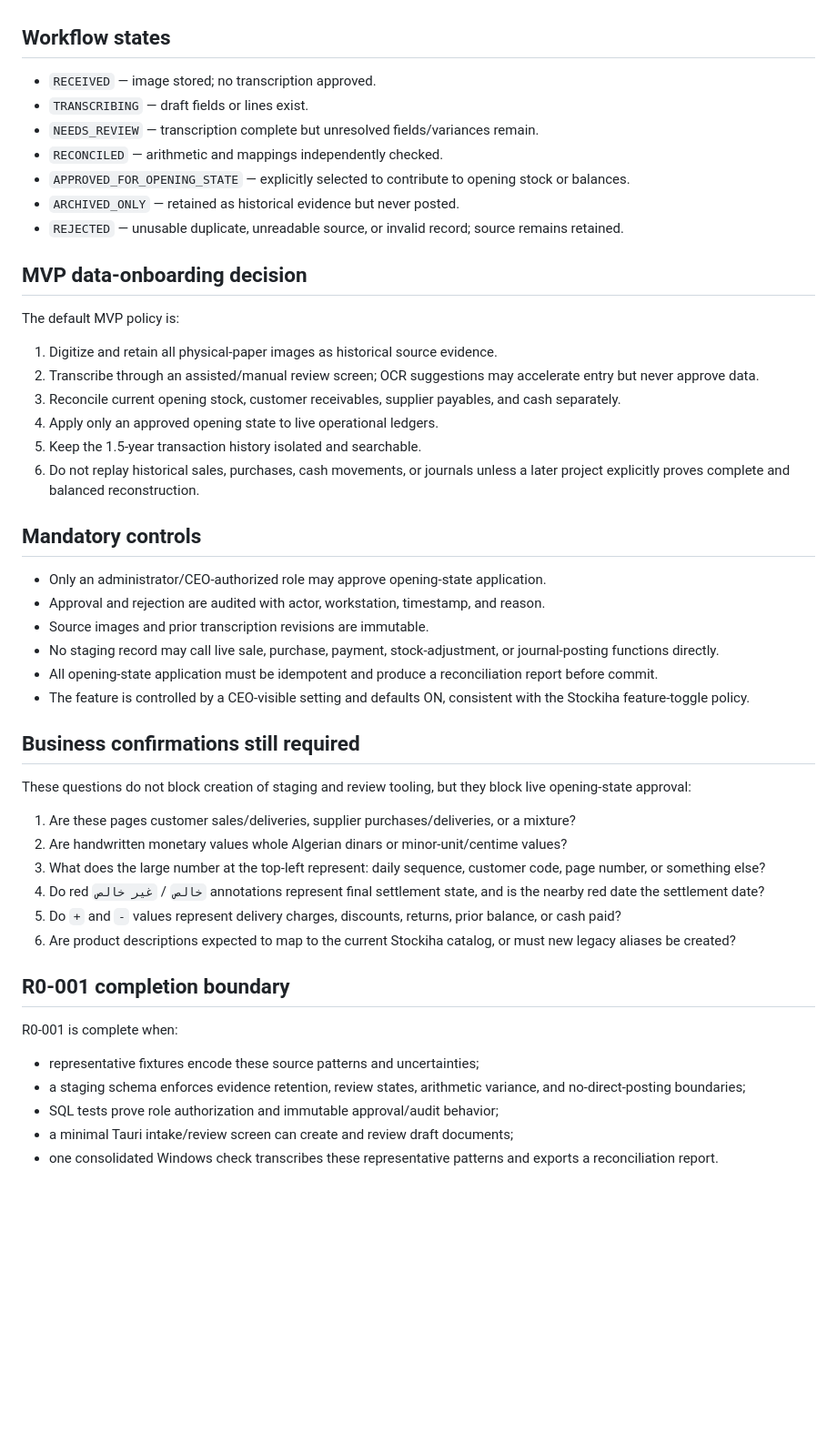
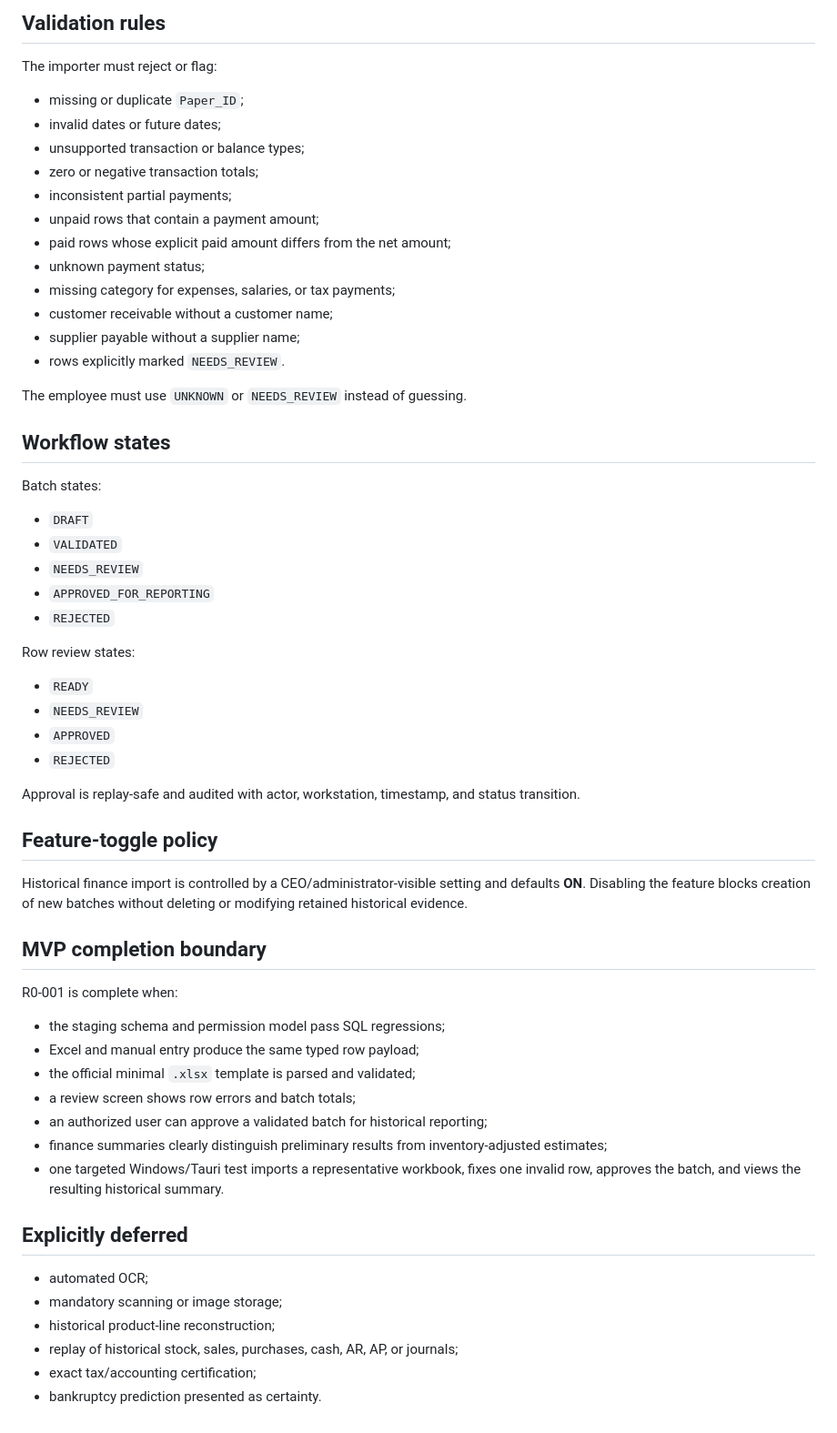
Before and after one commit to NabilBNK/Stockiha, a Markdown page: docs/data-onboarding/R0-001-paper-intake-contract.md, the part around one of its changes. Shown at 91% size. Rendered like a GitHub page; blank space fills up the shorter version.

Commit message:
docs(r0): align onboarding contract with finance-only manual entry

```diff
--- a/docs/data-onboarding/R0-001-paper-intake-contract.md
+++ b/docs/data-onboarding/R0-001-paper-intake-contract.md
@@ -104,51 +135,62 @@ Quantity, unit price, and totals must use integer minor units until the business
+## Validation rules
+
+The importer must reject or flag:
+
+- missing or duplicate `Paper_ID`;
+- invalid dates or future dates;
+- unsupported transaction or balance types;
+- zero or negative transaction totals;
+- inconsistent partial payments;
+- unpaid rows that contain a payment amount;
+- paid rows whose explicit paid amount differs from the net amount;
+- unknown payment status;
+- missing category for expenses, salaries, or tax payments;
+- customer receivable without a customer name;
+- supplier payable without a supplier name;
+- rows explicitly marked `NEEDS_REVIEW`.
+
+The employee must use `UNKNOWN` or `NEEDS_REVIEW` instead of guessing.
 
 ## Workflow states
 
-- `RECEIVED` — image stored; no transcription approved.
-- `TRANSCRIBING` — draft fields or lines exist.
-- `NEEDS_REVIEW` — transcription complete but unresolved fields/variances remain.
-- `RECONCILED` — arithmetic and mappings independently checked.
-- `APPROVED_FOR_OPENING_STATE` — explicitly selected to contribute to opening stock or balances.
-- `ARCHIVED_ONLY` — retained as historical evidence but never posted.
-- `REJECTED` — unusable duplicate, unreadable source, or invalid record; source remains retained.
+Batch states:
 
-## MVP data-onboarding decision
+- `DRAFT`
+- `VALIDATED`
+- `NEEDS_REVIEW`
+- `APPROVED_FOR_REPORTING`
+- `REJECTED`
 
-The default MVP policy is:
+Row review states:
 
-1. Digitize and retain all physical-paper images as historical source evidence.
-2. Transcribe through an assisted/manual review screen; OCR suggestions may accelerate entry but never approve data.
-3. Reconcile current opening stock, customer receivables, supplier payables, and cash separately.
-4. Apply only an approved opening state to live operational ledgers.
-5. Keep the 1.5-year transaction history isolated and searchable.
-6. Do not replay historical sales, purchases, cash movements, or journals unless a later project explicitly proves complete and balanced reconstruction.
+- `READY`
+- `NEEDS_REVIEW`
+- `APPROVED`
+- `REJECTED`
 
-## Mandatory controls
+Approval is replay-safe and audited with actor, workstation, timestamp, and status transition.
 
-- Only an administrator/CEO-authorized role may approve opening-state application.
-- Approval and rejection are audited with actor, workstation, timestamp, and reason.
-- Source images and prior transcription revisions are immutable.
-- No staging record may call live sale, purchase, payment, stock-adjustment, or journal-posting functions directly.
-- All opening-state application must be idempotent and produce a reconciliation report before commit.
-- The feature is controlled by a CEO-visible setting and defaults ON, consistent with the Stockiha feature-toggle policy.
+## Feature-toggle policy
 
-## Business confirmations still required
+Historical finance import is controlled by a CEO/administrator-visible setting and defaults **ON**. Disabling the feature blocks creation of new batches without deleting or modifying retained historical evidence.
 
-These questions do not block creation of staging and review tooling, but they block live opening-state approval:
-
-1. Are these pages customer sales/deliveries, supplier purchases/deliveries, or a mixture?
-2. Are handwritten monetary values whole Algerian dinars or minor-unit/centime values?
-3. What does the large number at the top-left represent: daily sequence, customer code, page number, or something else?
-4. Do red `خالص` / `غير خالص` annotations represent final settlement state, and is the nearby red date the settlement date?
-5. Do `+` and `-` values represent delivery charges, discounts, returns, prior balance, or cash paid?
-6. Are product descriptions expected to map to the current Stockiha catalog, or must new legacy aliases be created?
-
-## R0-001 completion boundary
+## MVP completion boundary
 
 R0-001 is complete when:
 
-- representative fixtures encode these source patterns and uncertainties;
-- a staging schema enforces evidence retention, review states, arithmetic variance, and no-direct-posting boundaries;
-- SQL tests prove role authorization and immutable approval/audit behavior;
-- a minimal Tauri intake/review screen can create and review draft documents;
-- one consolidated Windows check transcribes these representative patterns and exports a reconciliation report.
+- the staging schema and permission model pass SQL regressions;
+- Excel and manual entry produce the same typed row payload;
+- the official minimal `.xlsx` template is parsed and validated;
+- a review screen shows row errors and batch totals;
+- an authorized user can approve a validated batch for historical reporting;
+- finance summaries clearly distinguish preliminary results from inventory-adjusted estimates;
+- one targeted Windows/Tauri test imports a representative workbook, fixes one invalid row, approves the batch, and views the resulting historical summary.
+
+## Explicitly deferred
+
+- automated OCR;
+- mandatory scanning or image storage;
+- historical product-line reconstruction;
+- replay of historical stock, sales, purchases, cash, AR, AP, or journals;
+- exact tax/accounting certification;
+- bankruptcy prediction presented as certainty.
```
Also changed, not shown: other parts of docs/data-onboarding/R0-001-paper-intake-contract.md (+109 -78 lines).
